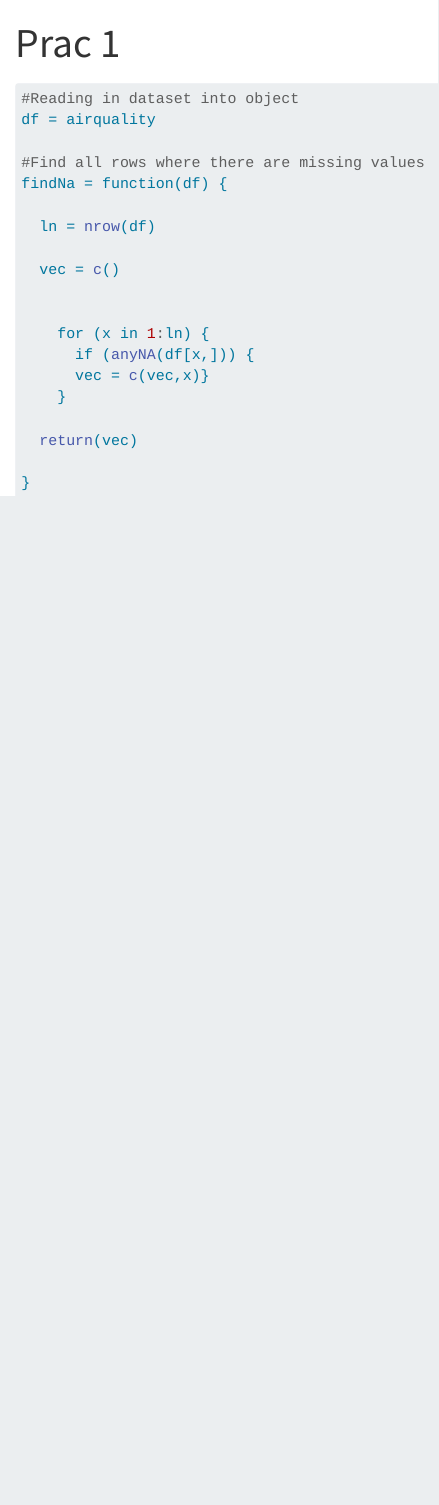
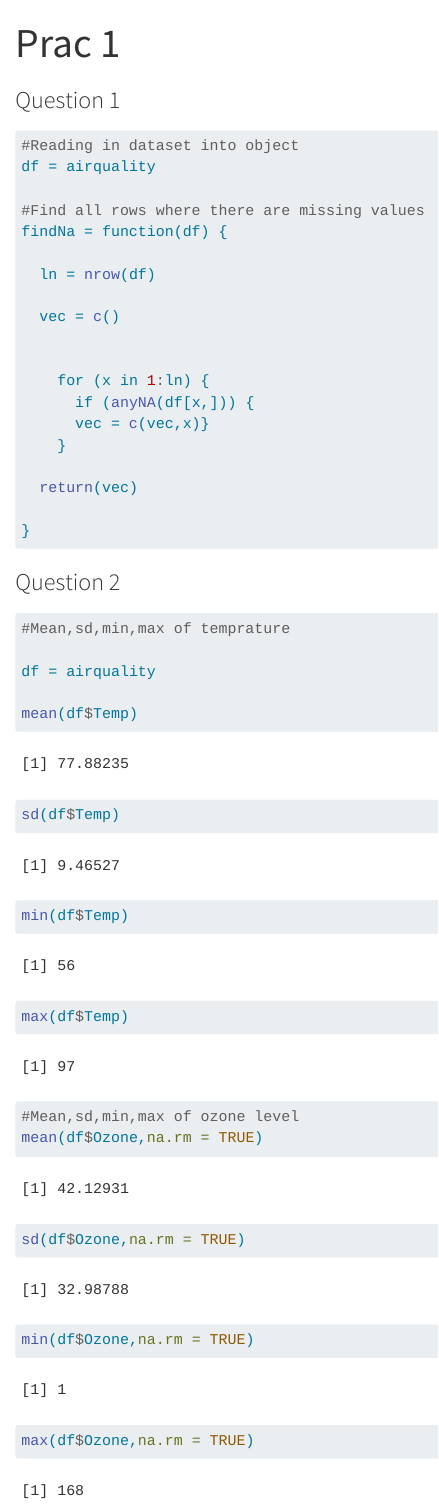
Before and after one commit to UndjeeK/Assignment-1, a Quarto document (Prac_1.qmd): the page in a window 1100 px wide, from its top. Rendered offline with R 4.5, knitr and Pandoc in place of Quarto, with nearby package versions.

Commit message:
Finished question 2

````diff
--- a/Prac_1.qmd
+++ b/Prac_1.qmd
@@ -29,3 +31,25 @@ findNa = function(df) {
 
 
 ```
+
+### Question 2
+
+```{r}
+
+#Mean,sd,min,max of temprature
+
+df = airquality
+
+mean(df$Temp)
+sd(df$Temp)
+min(df$Temp)
+max(df$Temp)
+
+#Mean,sd,min,max of ozone level
+mean(df$Ozone,na.rm = TRUE)
+sd(df$Ozone,na.rm = TRUE)
+min(df$Ozone,na.rm = TRUE)
+max(df$Ozone,na.rm = TRUE)
+
+
+```
````
Also changed, not shown: Prac_1.qmd (2 more changed lines).
